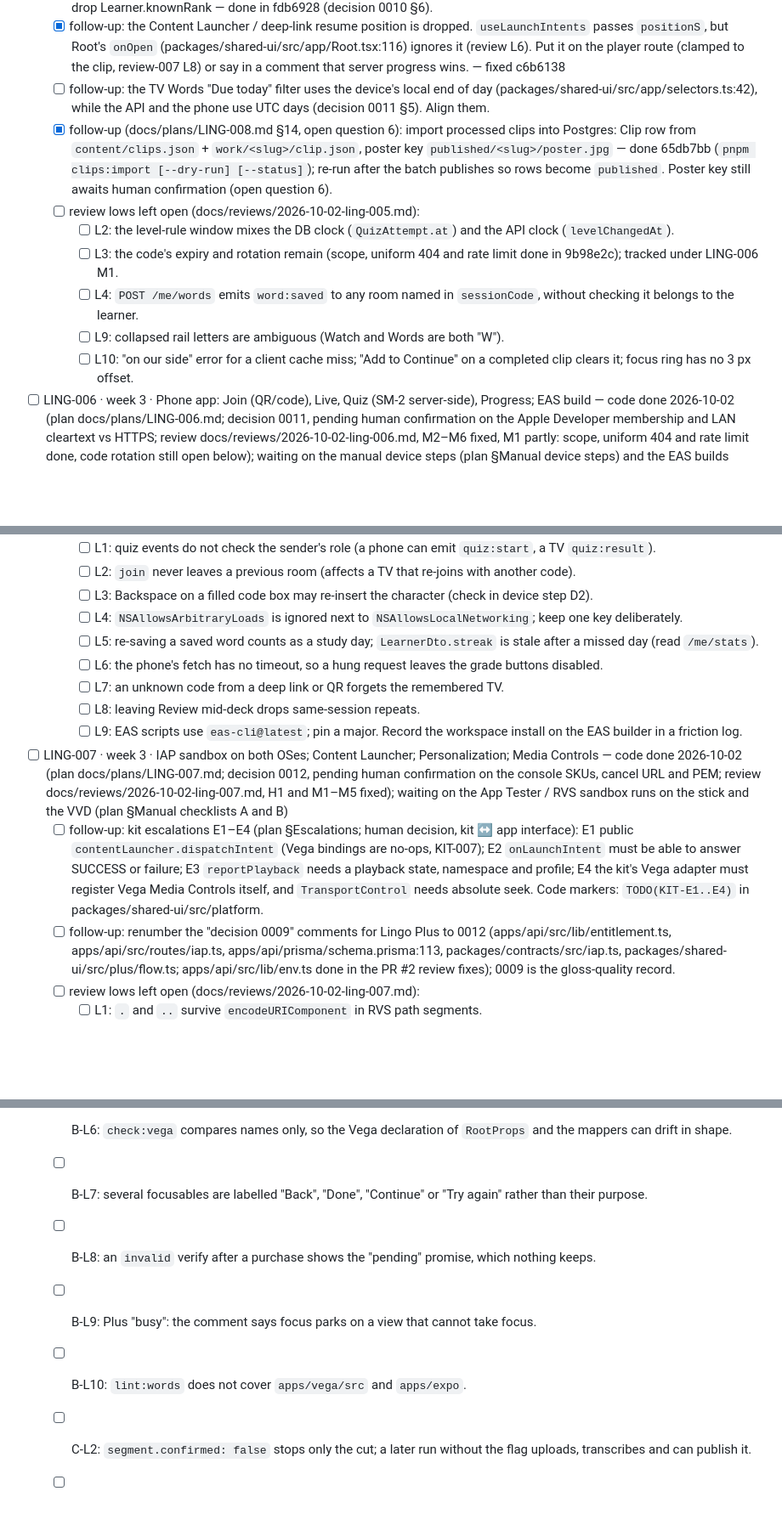
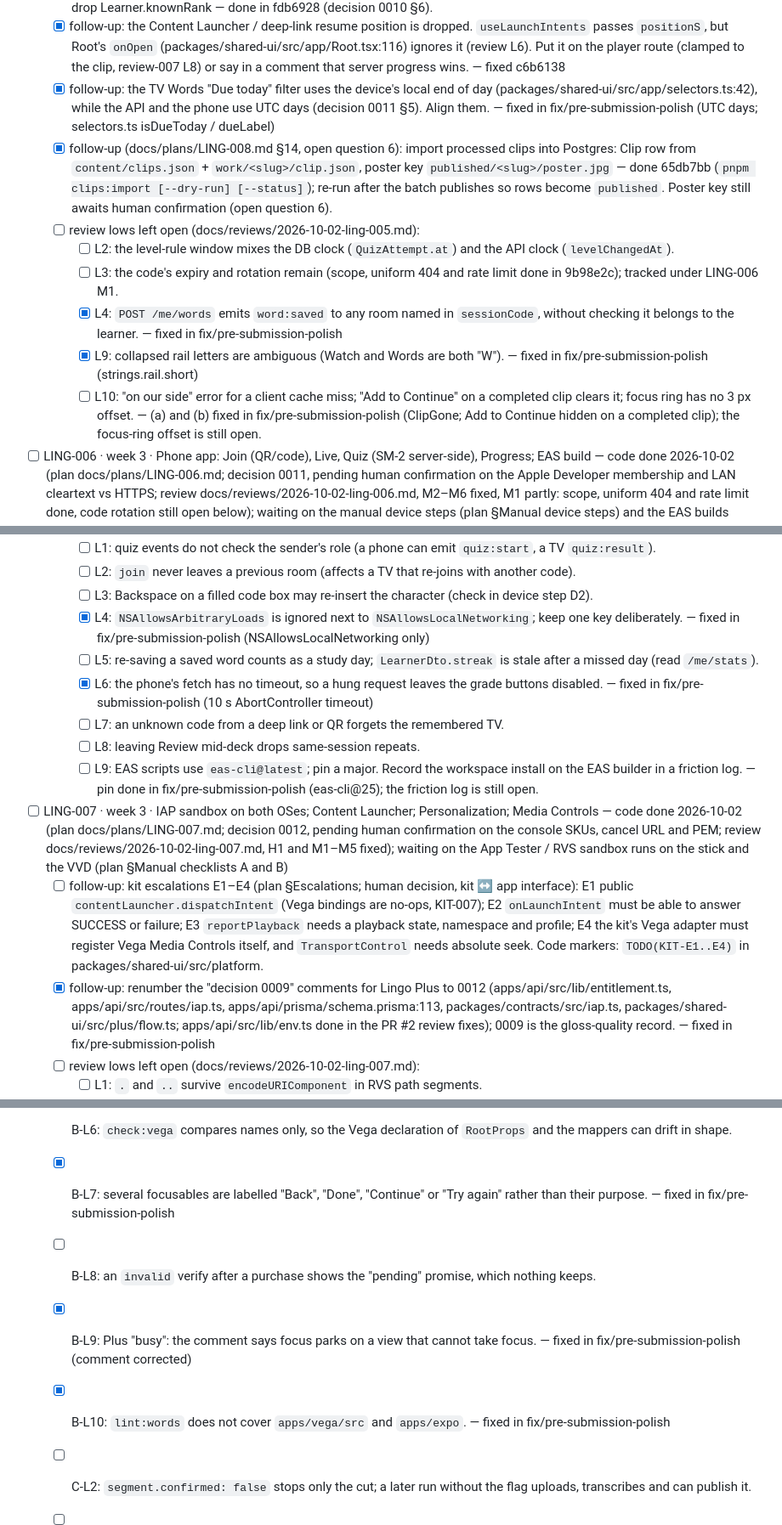
Before and after one commit to moiz-lakkadkutta/lingo, a Markdown page: TASKS.md, 3 parts joined by grey strips. Shown at 85% size. Rendered like a GitHub page; blank space fills up the shorter version.

Commit message:
docs(tasks): tick the pre-submission polish items
Co-Authored-By: Claude Opus 5.5 <noreply@anthropic.com>
Claude-Session: https://claude.ai/code/session_01NDLNAtL9QYFihUzturqN4z

```diff
--- a/TASKS.md
+++ b/TASKS.md
@@ -12,14 +12,14 @@
 - [ ] LING-005 · week 3 · Home, Clip, Summary, Quiz(TV), Words, Settings, First run (placement) — code done 2026-10-02 (plan docs/plans/LING-005.md; decisions 0010, 0014; review docs/reviews/2026-10-02-ling-005.md, H1 and M1–M4 fixed); waiting on the device checklist (plan §10, including step 15: two devices show different pairing codes)
   - follow-up from LING-001 (docs/decisions/0007 M5): GET /clips/:slug returns only highlights with rank ≥ BANDS[NEXT[learner.level]][0] and builds wordsYoullMeet from that set; move BANDS/NEXT to @lingo/contracts; derive or drop Learner.knownRank — done in fdb6928 (decision 0010 §6).
   - [x] follow-up: the Content Launcher / deep-link resume position is dropped. `useLaunchIntents` passes `positionS`, but Root's `onOpen` (packages/shared-ui/src/app/Root.tsx:116) ignores it (review L6). Put it on the player route (clamped to the clip, review-007 L8) or say in a comment that server progress wins. — fixed c6b6138
-  - [ ] follow-up: the TV Words "Due today" filter uses the device's local end of day (packages/shared-ui/src/app/selectors.ts:42), while the API and the phone use UTC days (decision 0011 §5). Align them.
+  - [x] follow-up: the TV Words "Due today" filter uses the device's local end of day (packages/shared-ui/src/app/selectors.ts:42), while the API and the phone use UTC days (decision 0011 §5). Align them. — fixed in fix/pre-submission-polish (UTC days; selectors.ts isDueToday / dueLabel)
   - [x] follow-up (docs/plans/LING-008.md §14, open question 6): import processed clips into Postgres: Clip row from `content/clips.json` + `work/<slug>/clip.json`, poster key `published/<slug>/poster.jpg` — done 65db7bb (`pnpm clips:import [--dry-run] [--status]`); re-run after the batch publishes so rows become `published`. Poster key still awaits human confirmation (open question 6).
   - [ ] review lows left open (docs/reviews/2026-10-02-ling-005.md):
     - [ ] L2: the level-rule window mixes the DB clock (`QuizAttempt.at`) and the API clock (`levelChangedAt`).
     - [ ] L3: the code's expiry and rotation remain (scope, uniform 404 and rate limit done in 9b98e2c); tracked under LING-006 M1.
-    - [ ] L4: `POST /me/words` emits `word:saved` to any room named in `sessionCode`, without checking it belongs to the learner.
-    - [ ] L9: collapsed rail letters are ambiguous (Watch and Words are both "W").
-    - [ ] L10: "on our side" error for a client cache miss; "Add to Continue" on a completed clip clears it; focus ring has no 3 px offset.
+    - [x] L4: `POST /me/words` emits `word:saved` to any room named in `sessionCode`, without checking it belongs to the learner. — fixed in fix/pre-submission-polish
+    - [x] L9: collapsed rail letters are ambiguous (Watch and Words are both "W"). — fixed in fix/pre-submission-polish (strings.rail.short)
+    - [ ] L10: "on our side" error for a client cache miss; "Add to Continue" on a completed clip clears it; focus ring has no 3 px offset. — (a) and (b) fixed in fix/pre-submission-polish (ClipGone; Add to Continue hidden on a completed clip); the focus-ring offset is still open.
 - [ ] LING-006 · week 3 · Phone app: Join (QR/code), Live, Quiz (SM-2 server-side), Progress; EAS build — code done 2026-10-02 (plan docs/plans/LING-006.md; decision 0011, pending human confirmation on the Apple Developer membership and LAN cleartext vs HTTPS; review docs/reviews/2026-10-02-ling-006.md, M2–M6 fixed, M1 partly: scope, uniform 404 and rate limit done, code rotation still open below); waiting on the manual device steps (plan §Manual device steps) and the EAS builds
   - follow-up from LING-004: resolve `learner()` from an `x-session-code` header so the phone's `GET /me/words?due=today` sees the TV's saved words (phone uses its own x-device-id today) — done in c331490, scoped to four routes in 9b98e2c (decision 0011).
   - [ ] follow-up from the LING-006 review (M1): the session code is still a long-lived bearer credential for the phone's read and review routes. Rotate the code when the TV selects "Pair a new phone" (and on "Use another TV"), or have the socket `join` issue a per-phone token that `/me/*` accepts instead of the code. The per-IP miss limiter is in-memory (one API process); move it to a shared store before running more than one instance, and set `trust proxy` behind a load balancer so `req.ip` is the client.
@@ -28,15 +28,15 @@
     - [ ] L1: quiz events do not check the sender's role (a phone can emit `quiz:start`, a TV `quiz:result`).
     - [ ] L2: `join` never leaves a previous room (affects a TV that re-joins with another code).
     - [ ] L3: Backspace on a filled code box may re-insert the character (check in device step D2).
-    - [ ] L4: `NSAllowsArbitraryLoads` is ignored next to `NSAllowsLocalNetworking`; keep one key deliberately.
+    - [x] L4: `NSAllowsArbitraryLoads` is ignored next to `NSAllowsLocalNetworking`; keep one key deliberately. — fixed in fix/pre-submission-polish (NSAllowsLocalNetworking only)
     - [ ] L5: re-saving a saved word counts as a study day; `LearnerDto.streak` is stale after a missed day (read `/me/stats`).
-    - [ ] L6: the phone's fetch has no timeout, so a hung request leaves the grade buttons disabled.
+    - [x] L6: the phone's fetch has no timeout, so a hung request leaves the grade buttons disabled. — fixed in fix/pre-submission-polish (10 s AbortController timeout)
     - [ ] L7: an unknown code from a deep link or QR forgets the remembered TV.
     - [ ] L8: leaving Review mid-deck drops same-session repeats.
-    - [ ] L9: EAS scripts use `eas-cli@latest`; pin a major. Record the workspace install on the EAS builder in a friction log.
+    - [ ] L9: EAS scripts use `eas-cli@latest`; pin a major. Record the workspace install on the EAS builder in a friction log. — pin done in fix/pre-submission-polish (eas-cli@25); the friction log is still open.
 - [ ] LING-007 · week 3 · IAP sandbox on both OSes; Content Launcher; Personalization; Media Controls — code done 2026-10-02 (plan docs/plans/LING-007.md; decision 0012, pending human confirmation on the console SKUs, cancel URL and PEM; review docs/reviews/2026-10-02-ling-007.md, H1 and M1–M5 fixed); waiting on the App Tester / RVS sandbox runs on the stick and the VVD (plan §Manual checklists A and B)
   - [ ] follow-up: kit escalations E1–E4 (plan §Escalations; human decision, kit ↔ app interface): E1 public `contentLauncher.dispatchIntent` (Vega bindings are no-ops, KIT-007); E2 `onLaunchIntent` must be able to answer SUCCESS or failure; E3 `reportPlayback` needs a playback state, namespace and profile; E4 the kit's Vega adapter must register Vega Media Controls itself, and `TransportControl` needs absolute seek. Code markers: `TODO(KIT-E1..E4)` in packages/shared-ui/src/platform.
-  - [ ] follow-up: renumber the "decision 0009" comments for Lingo Plus to 0012 (apps/api/src/lib/entitlement.ts, apps/api/src/routes/iap.ts, apps/api/prisma/schema.prisma:113, packages/contracts/src/iap.ts, packages/shared-ui/src/plus/flow.ts; apps/api/src/lib/env.ts done in the PR #2 review fixes); 0009 is the gloss-quality record.
+  - [x] follow-up: renumber the "decision 0009" comments for Lingo Plus to 0012 (apps/api/src/lib/entitlement.ts, apps/api/src/routes/iap.ts, apps/api/prisma/schema.prisma:113, packages/contracts/src/iap.ts, packages/shared-ui/src/plus/flow.ts; apps/api/src/lib/env.ts done in the PR #2 review fixes); 0009 is the gloss-quality record. — fixed in fix/pre-submission-polish
   - [ ] review lows left open (docs/reviews/2026-10-02-ling-007.md):
     - [ ] L1: `.` and `..` survive `encodeURIComponent` in RVS path segments.
     - [ ] L2: the Vega Content Launcher answers SUCCESS for unknown slugs (`knownSlugs` is `() => null` in apps/vega/src/App.tsx).
@@ -70,10 +70,10 @@
     - [ ] B-L4: Back on the offline screen pops a hidden stack; Retry then resets it, dropping a launch intent's Player.
     - [ ] B-L5: a launch intent over a running Player drops the old clip's position and saved words.
     - [ ] B-L6: `check:vega` compares names only, so the Vega declaration of `RootProps` and the mappers can drift in shape.
-    - [ ] B-L7: several focusables are labelled "Back", "Done", "Continue" or "Try again" rather than their purpose.
+    - [x] B-L7: several focusables are labelled "Back", "Done", "Continue" or "Try again" rather than their purpose. — fixed in fix/pre-submission-polish
     - [ ] B-L8: an `invalid` verify after a purchase shows the "pending" promise, which nothing keeps.
-    - [ ] B-L9: Plus "busy": the comment says focus parks on a view that cannot take focus.
-    - [ ] B-L10: `lint:words` does not cover `apps/vega/src` and `apps/expo`.
+    - [x] B-L9: Plus "busy": the comment says focus parks on a view that cannot take focus. — fixed in fix/pre-submission-polish (comment corrected)
+    - [x] B-L10: `lint:words` does not cover `apps/vega/src` and `apps/expo`. — fixed in fix/pre-submission-polish
     - [ ] C-L2: `segment.confirmed: false` stops only the cut; a later run without the flag uploads, transcribes and can publish it.
     - [ ] C-L3: the cut writes straight to `_cuts/<slug>.mp4` with no `.part` file; a Ctrl-C can leave a partial cut that is skipped and uploaded.
     - [ ] C-L4: the poster and its upload are not keyed on `posterAtS` and the segment.
```
Also changed, not shown: other parts of TASKS.md (+2 -2 lines).
